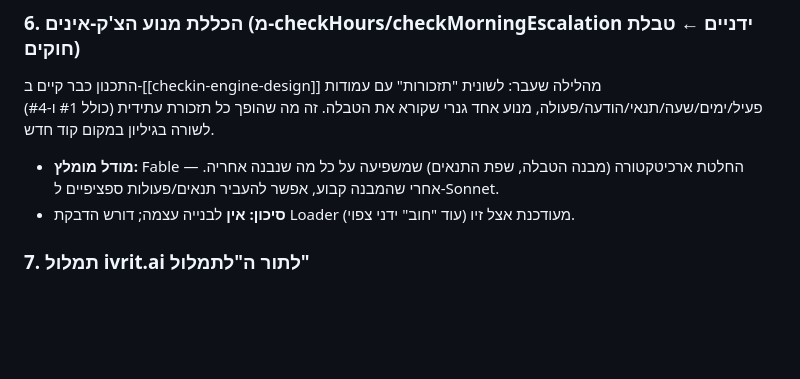
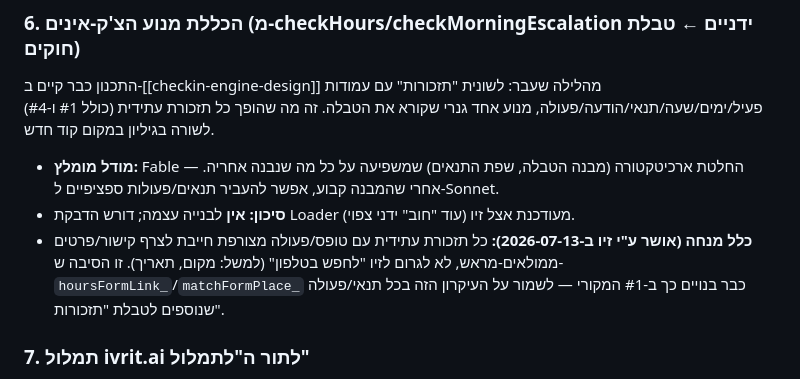
Before and after one commit to soundcomhr-hash/VA, a Markdown page: PLAN.md, the part around the change. Drawn GitHub-style; blank space fills up the shorter version.

Commit message:
PLAN: capture Ziv's 'no phone searching' rule for future reminder forms

```diff
--- a/PLAN.md
+++ b/PLAN.md
@@ -67,6 +67,10 @@
 - **מודל מומלץ:** Fable — החלטת ארכיטקטורה (מבנה הטבלה, שפת התנאים) שמשפיעה על כל מה
   שנבנה אחריה. אחרי שהמבנה קבוע, אפשר להעביר תנאים/פעולות ספציפיים ל-Sonnet.
 - **סיכון: אין** לבנייה עצמה; דורש הדבקת Loader מעודכנת אצל זיו (עוד "חוב" ידני צפוי).
+- **כלל מנחה (אושר ע"י זיו ב-2026-07-13):** כל תזכורת עתידית עם טופס/פעולה מצורפת חייבת
+  לצרף קישור/פרטים ממולאים-מראש, לא לגרום לזיו "לחפש בטלפון" (למשל: מקום, תאריך). זו
+  הסיבה ש-`hoursFormLink_`/`matchFormPlace_` כבר בנויים כך ב-#1 המקורי — לשמור על העיקרון
+  הזה בכל תנאי/פעולה שנוספים לטבלת "תזכורות".
 
 ### 7. תמלול ivrit.ai לתור ה"לתמלול"
 מה-SPEC: אופציה עתידית (לא v1) — Whisper עברי (ivrit.ai) שרץ על ההקלטות שסומנו לתמלול.
```
